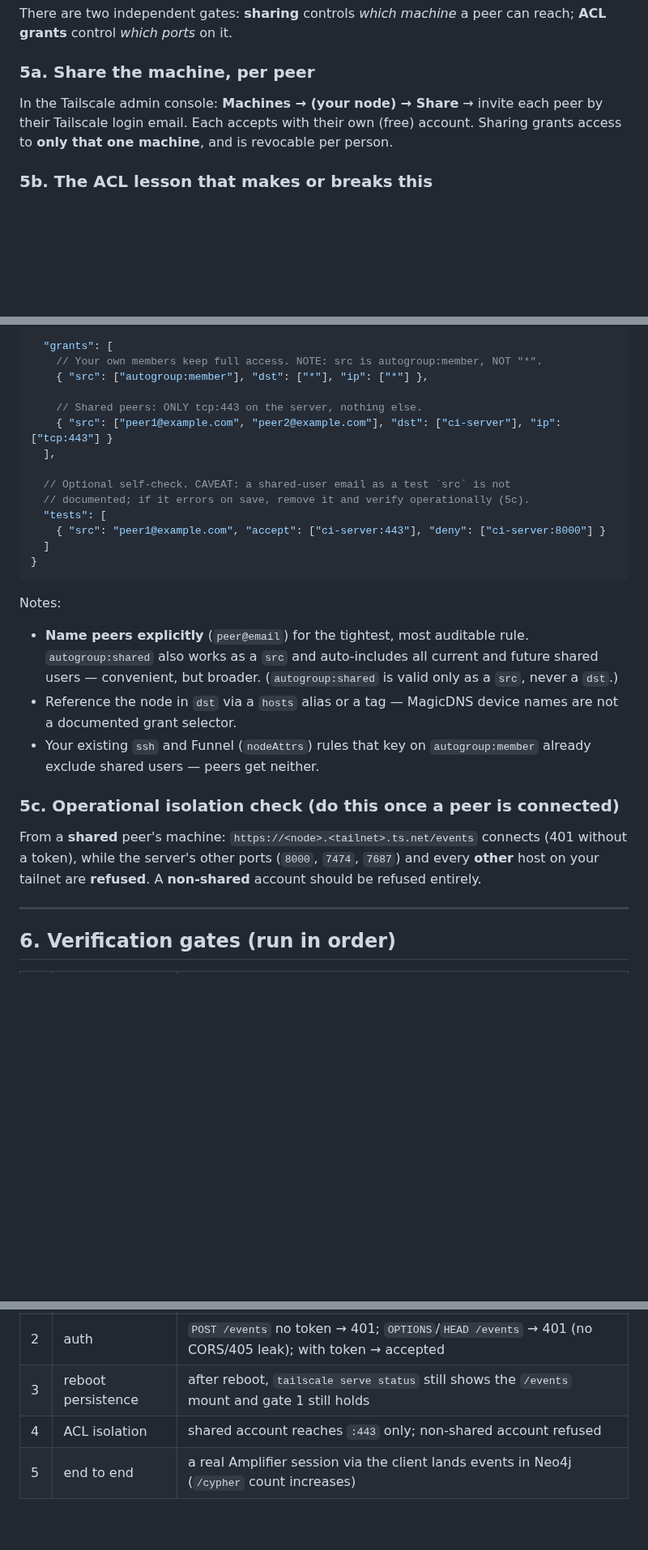
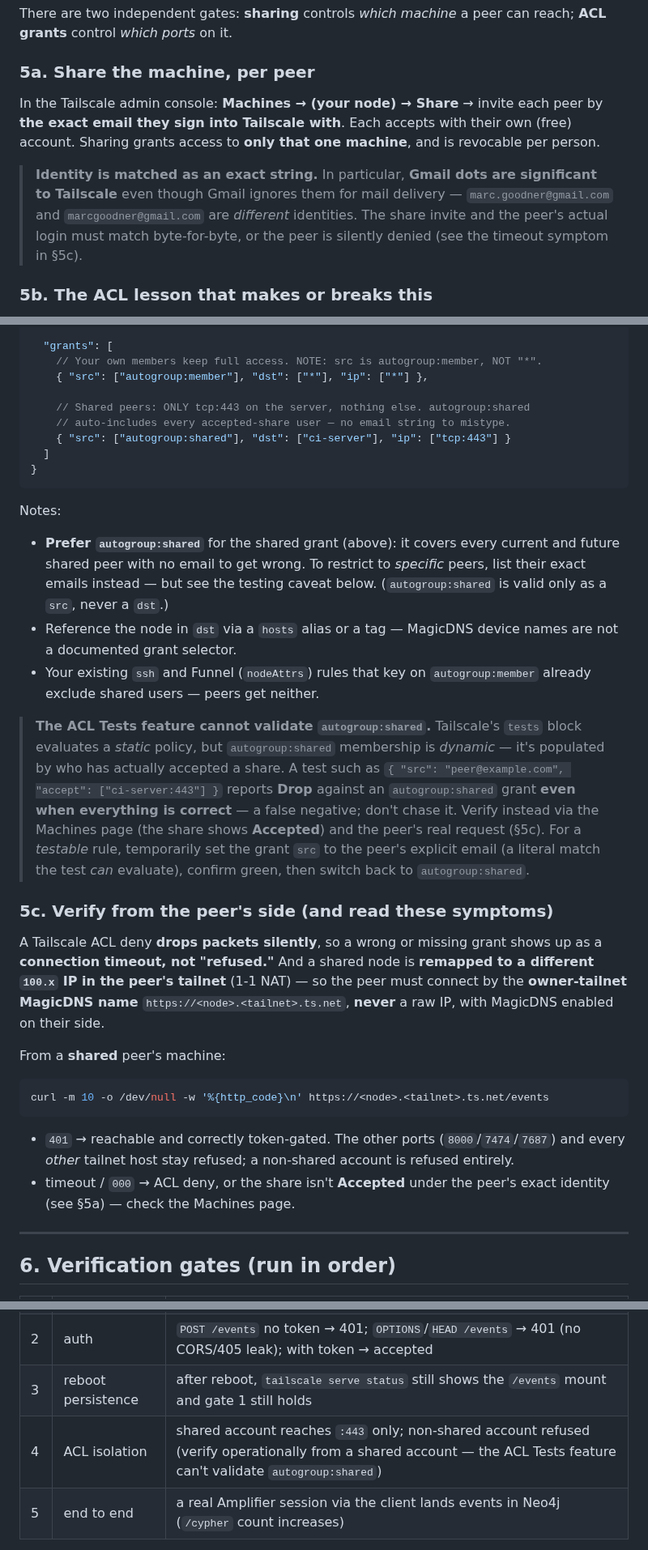
Before and after one commit to microsoft/amplifier-context-intelligence, a Markdown page: docs/remote-access-sharing.md, 3 parts joined by grey strips. Shown at 81% size. GitHub-like rendering; blank space fills up the shorter version.

Commit message:
docs: fold in proven Tailscale sharing learnings
Updates the trusted-peer sharing guide and peer-onboarding guide to match the
configuration that was validated end-to-end with a real external peer.

Key changes:
- The shared-peer ACL grant now uses `autogroup:shared` (the production-proven
  rule) instead of explicit emails and a tests block
- Documents that Tailscale matches identity as an exact string and Gmail dots are
  significant (a mismatched share email silently denies the peer)
- Clarifies that the ACL Tests feature cannot validate `autogroup:shared`
  (dynamic share state results in false-negative Drop)
- Notes that an ACL deny manifests as a connection timeout (not 'refused')
- Explains that a shared node is remapped to a different 100.x IP in the peer's
  tailnet, so peers must connect via the owner-tailnet MagicDNS name, not a raw IP

Generated with [Amplifier](https://github.com/microsoft/amplifier)

Co-Authored-By: Amplifier <240397093+microsoft-amplifier@users.noreply.github.com>

````diff
--- a/docs/remote-access-sharing.md
+++ b/docs/remote-access-sharing.md
@@ -122,8 +122,15 @@ reach; **ACL grants** control *which ports* on it.
 
 ### 5a. Share the machine, per peer
 In the Tailscale admin console: **Machines → (your node) → Share** → invite each
-peer by their Tailscale login email. Each accepts with their own (free) account.
-Sharing grants access to **only that one machine**, and is revocable per person.
+peer by **the exact email they sign into Tailscale with**. Each accepts with their
+own (free) account. Sharing grants access to **only that one machine**, and is
+revocable per person.
+
+> **Identity is matched as an exact string.** In particular, **Gmail dots are
+> significant to Tailscale** even though Gmail ignores them for mail delivery —
+> `marc.goodner@gmail.com` and `marcgoodner@gmail.com` are *different* identities.
+> The share invite and the peer's actual login must match byte-for-byte, or the
+> peer is silently denied (see the timeout symptom in §5c).
 
 ### 5b. The ACL lesson that makes or breaks this
 
@@ -152,33 +159,48 @@ from `*` to `autogroup:member` (all *direct* members of your own tailnet, which
     // Your own members keep full access. NOTE: src is autogroup:member, NOT "*".
     { "src": ["autogroup:member"], "dst": ["*"], "ip": ["*"] },
 
-    // Shared peers: ONLY tcp:443 on the server, nothing else.
-    { "src": ["peer1@example.com", "peer2@example.com"], "dst": ["ci-server"], "ip": ["tcp:443"] }
-  ],
-
-  // Optional self-check. CAVEAT: a shared-user email as a test `src` is not
-  // documented; if it errors on save, remove it and verify operationally (5c).
-  "tests": [
-    { "src": "peer1@example.com", "accept": ["ci-server:443"], "deny": ["ci-server:8000"] }
+    // Shared peers: ONLY tcp:443 on the server, nothing else. autogroup:shared
+    // auto-includes every accepted-share user — no email string to mistype.
+    { "src": ["autogroup:shared"], "dst": ["ci-server"], "ip": ["tcp:443"] }
   ]
 }
 ```
 
 Notes:
-- **Name peers explicitly** (`peer@email`) for the tightest, most auditable rule.
-  `autogroup:shared` also works as a `src` and auto-includes all current and future
-  shared users — convenient, but broader. (`autogroup:shared` is valid only as a
-  `src`, never a `dst`.)
+- **Prefer `autogroup:shared`** for the shared grant (above): it covers every
+  current and future shared peer with no email to get wrong. To restrict to
+  *specific* peers, list their exact emails instead — but see the testing caveat
+  below. (`autogroup:shared` is valid only as a `src`, never a `dst`.)
 - Reference the node in `dst` via a `hosts` alias or a tag — MagicDNS device names
   are not a documented grant selector.
 - Your existing `ssh` and Funnel (`nodeAttrs`) rules that key on
   `autogroup:member` already exclude shared users — peers get neither.
 
-### 5c. Operational isolation check (do this once a peer is connected)
-From a **shared** peer's machine: `https://<node>.<tailnet>.ts.net/events` connects
-(401 without a token), while the server's other ports (`8000`, `7474`, `7687`) and
-every **other** host on your tailnet are **refused**. A **non-shared** account
-should be refused entirely.
+> **The ACL Tests feature cannot validate `autogroup:shared`.** Tailscale's `tests`
+> block evaluates a *static* policy, but `autogroup:shared` membership is *dynamic* —
+> it's populated by who has actually accepted a share. A test such as
+> `{ "src": "peer@example.com", "accept": ["ci-server:443"] }` reports **Drop**
+> against an `autogroup:shared` grant **even when everything is correct** — a false
+> negative; don't chase it. Verify instead via the Machines page (the share shows
+> **Accepted**) and the peer's real request (§5c). For a *testable* rule, temporarily
+> set the grant `src` to the peer's explicit email (a literal match the test *can*
+> evaluate), confirm green, then switch back to `autogroup:shared`.
+
+### 5c. Verify from the peer's side (and read these symptoms)
+A Tailscale ACL deny **drops packets silently**, so a wrong or missing grant shows
+up as a **connection timeout, not "refused."** And a shared node is **remapped to a
+different `100.x` IP in the peer's tailnet** (1-1 NAT) — so the peer must connect by
+the **owner-tailnet MagicDNS name** `https://<node>.<tailnet>.ts.net`, **never** a
+raw IP, with MagicDNS enabled on their side.
+
+From a **shared** peer's machine:
+```bash
+curl -m 10 -o /dev/null -w '%{http_code}\n' https://<node>.<tailnet>.ts.net/events
+```
+- `401` → reachable and correctly token-gated. The other ports (`8000`/`7474`/`7687`)
+  and every *other* tailnet host stay refused; a non-shared account is refused entirely.
+- timeout / `000` → ACL deny, or the share isn't **Accepted** under the peer's exact
+  identity (see §5a) — check the Machines page.
 
 ---
 
@@ -190,7 +212,7 @@ should be refused entirely.
 | 1 | host lockdown | LAN/bridge curl to `:8000`, `:7474`, `:7687` → refused |
 | 2 | auth | `POST /events` no token → 401; `OPTIONS`/`HEAD /events` → 401 (no CORS/405 leak); with token → accepted |
 | 3 | reboot persistence | after reboot, `tailscale serve status` still shows the `/events` mount and gate 1 still holds |
-| 4 | ACL isolation | shared account reaches `:443` only; non-shared account refused |
+| 4 | ACL isolation | shared account reaches `:443` only; non-shared account refused (verify operationally from a shared account — the ACL Tests feature can't validate `autogroup:shared`) |
 | 5 | end to end | a real Amplifier session via the client lands events in Neo4j (`/cypher` count increases) |
 
 Onboard real peers only after gates 0–5 pass.
````
Also changed, not shown: docs/peer-onboarding.md (+7 -0 lines).
